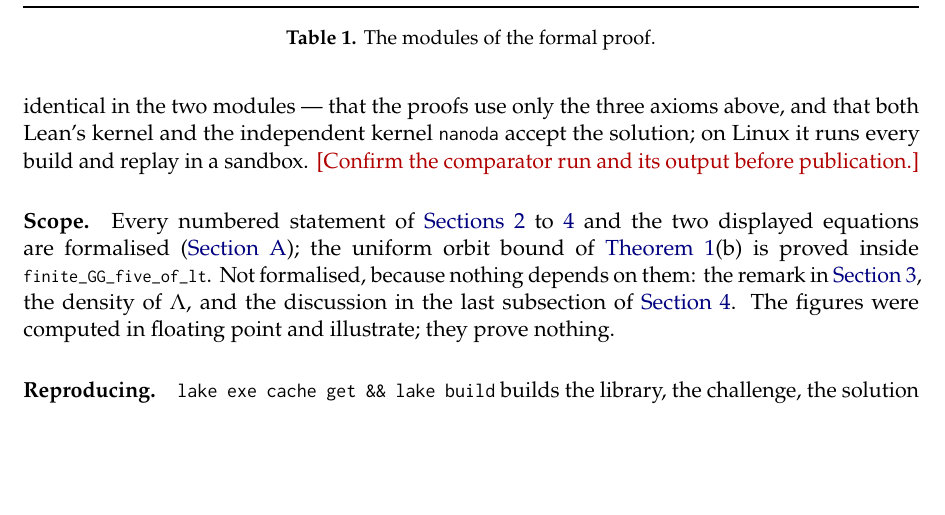
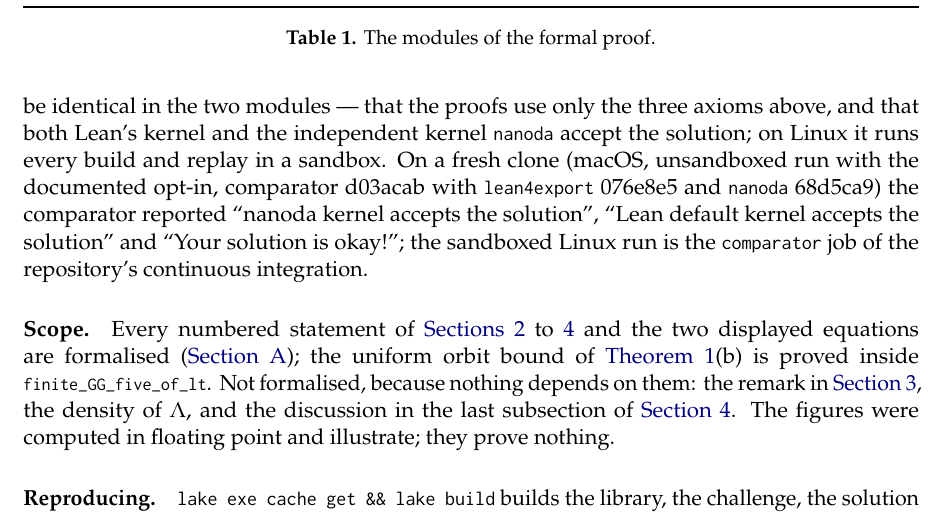
Before and after one commit to eric-vergo/critical-radius-five, a LaTeX paper (paper/main.tex): part of page 9 of 10, cut so that both start at the same text, the shorter picture padded with empty space. Compiled offline with pdfLaTeX.

Commit message:
Check.lean reading guide; two threshold lemmas; blueprint relinks and edges; comparator run confirmed in the paper; README reading guide and site link

```diff
--- a/paper/main.tex
+++ b/paper/main.tex
@@ -524,7 +524,7 @@ with exactly the statement it has in \texttt{Challenge.lean} --- every constant
 mentions, definitions included, must be identical in the two modules --- that the proofs use only
 the three axioms above, and that both Lean's kernel and the independent kernel \texttt{nanoda}
 accept the solution; on Linux it runs every build and replay in a sandbox.
-\placeholder{Confirm the comparator run and its output before publication.}
+On a fresh clone (macOS, unsandboxed run with the documented opt-in, comparator d03acab with \texttt{lean4export} 076e8e5 and \texttt{nanoda} 68d5ca9) the comparator reported ``nanoda kernel accepts the solution'', ``Lean default kernel accepts the solution'' and ``Your solution is okay!''; the sandboxed Linux run is the \texttt{comparator} job of the repository's continuous integration.
 
 \paragraph{Scope.}
 Every numbered statement of \cref{sec:result,sec:upper,sec:lower} and the two displayed equations
```
Also changed, not shown: lakefile.toml (+4 -0 lines), README.md, paper/main.pdf, poster/proof-graph.pdf, poster/proof-graph.svg, 5 other files.
